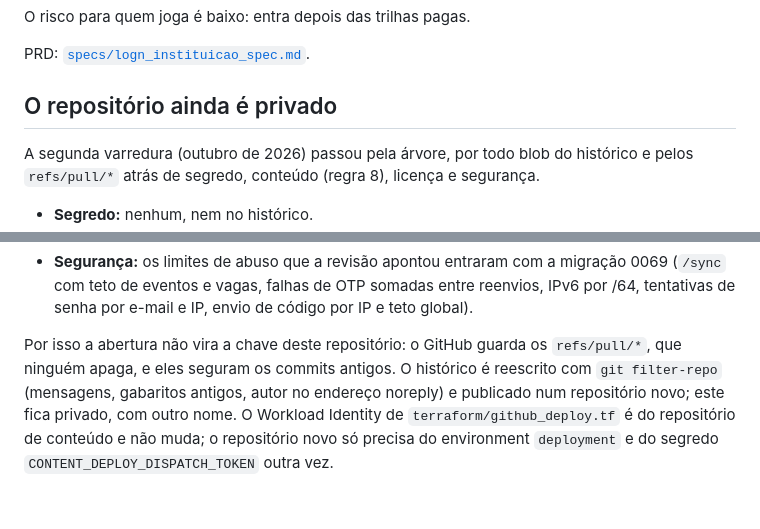
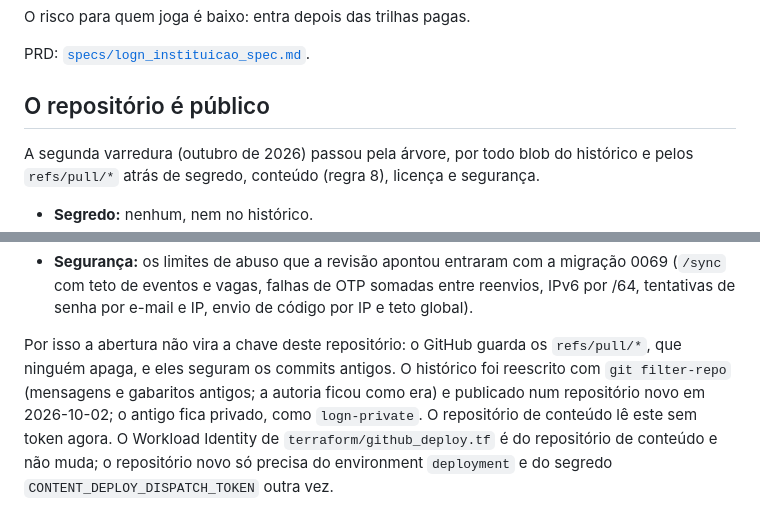
Before and after one commit to josecleiton/logn, a Markdown page: docs/ROADMAP.pt-BR.md, 2 parts joined by grey strips. GitHub-like rendering.

Commit message:
docs: the repository is public
Co-Authored-By: Claude Opus 5.5 (1M context) <noreply@anthropic.com>

```diff
--- a/docs/ROADMAP.pt-BR.md
+++ b/docs/ROADMAP.pt-BR.md
@@ -178,7 +178,7 @@ O risco para quem joga é baixo: entra depois das trilhas pagas.
 
 PRD: [`specs/logn_instituicao_spec.md`](specs/logn_instituicao_spec.md).
 
-## O repositório ainda é privado
+## O repositório é público
 
 A segunda varredura (outubro de 2026) passou pela árvore, por todo blob do histórico e
 pelos `refs/pull/*` atrás de segredo, conteúdo (regra 8), licença e segurança.
@@ -196,9 +196,10 @@ pelos `refs/pull/*` atrás de segredo, conteúdo (regra 8), licença e seguranç
   /64, tentativas de senha por e-mail e IP, envio de código por IP e teto global).
 
 Por isso a abertura não vira a chave deste repositório: o GitHub guarda os
-`refs/pull/*`, que ninguém apaga, e eles seguram os commits antigos. O histórico é
-reescrito com `git filter-repo` (mensagens, gabaritos antigos, autor no endereço
-noreply) e publicado num repositório novo; este fica privado, com outro nome. O
+`refs/pull/*`, que ninguém apaga, e eles seguram os commits antigos. O histórico foi
+reescrito com `git filter-repo` (mensagens e gabaritos antigos; a autoria ficou como
+era) e publicado num repositório novo em 2026-10-02; o antigo fica privado, como
+`logn-private`. O repositório de conteúdo lê este sem token agora. O
 Workload Identity de `terraform/github_deploy.tf` é do repositório de conteúdo e não
 muda; o repositório novo só precisa do environment `deployment` e do segredo
 `CONTENT_DEPLOY_DISPATCH_TOKEN` outra vez.
```
Also changed, not shown: docs/ROADMAP.md (+4 -3 lines).
